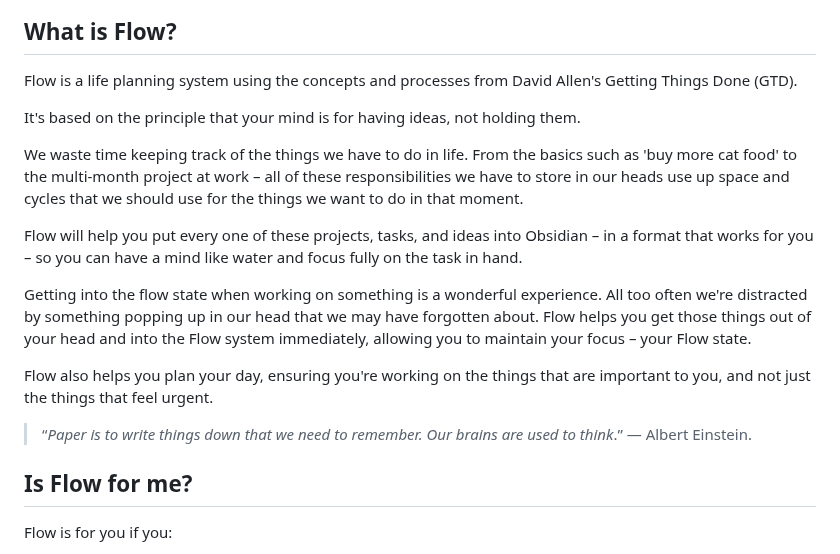
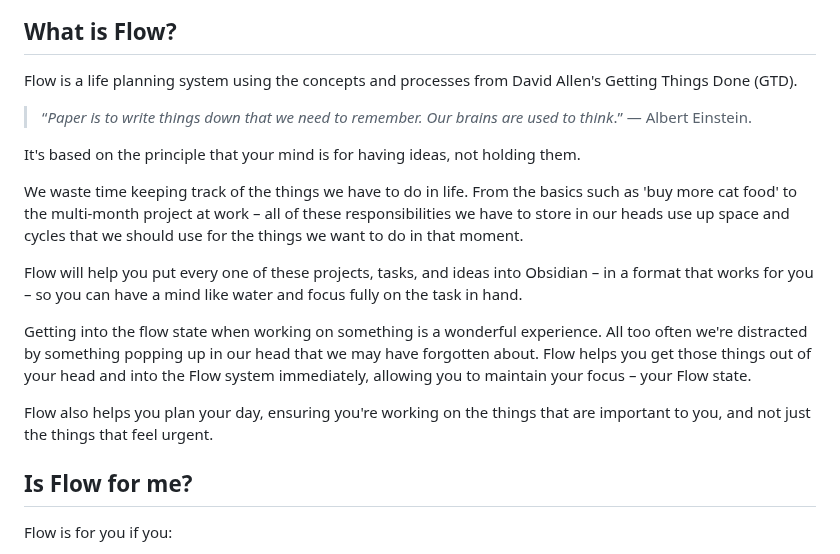
Before and after one commit to tavva/flow, a Markdown page: docs/README.md, the part around the change. GitHub-like rendering.

Commit message:
Move the Einstein quote up

```diff
--- a/docs/README.md
+++ b/docs/README.md
@@ -3,6 +3,8 @@
 ## What is Flow?
 
 Flow is a life planning system using the concepts and processes from David Allen's Getting Things Done (GTD).
+
+> “_Paper is to write things down that we need to remember. Our brains are used to think_.” ― Albert Einstein.
 
 It's based on the principle that your mind is for having ideas, not holding them.
 
@@ -13,8 +15,6 @@ Flow will help you put every one of these projects, tasks, and ideas into Obsidi
 Getting into the flow state when working on something is a wonderful experience. All too often we're distracted by something popping up in our head that we may have forgotten about. Flow helps you get those things out of your head and into the Flow system immediately, allowing you to maintain your focus – your Flow state.
 
 Flow also helps you plan your day, ensuring you're working on the things that are important to you, and not just the things that feel urgent.
-
-> “_Paper is to write things down that we need to remember. Our brains are used to think_.” ― Albert Einstein.
 
 ## Is Flow for me?
 
```
